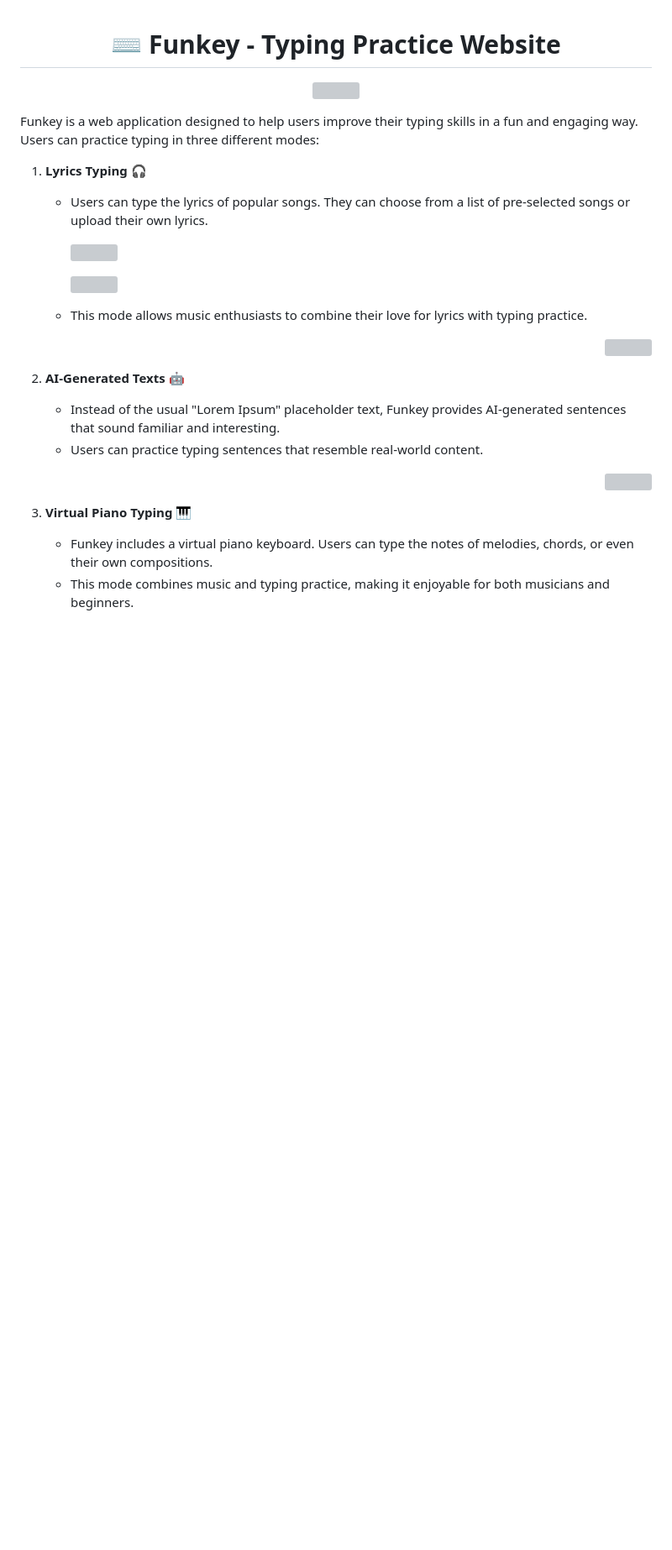
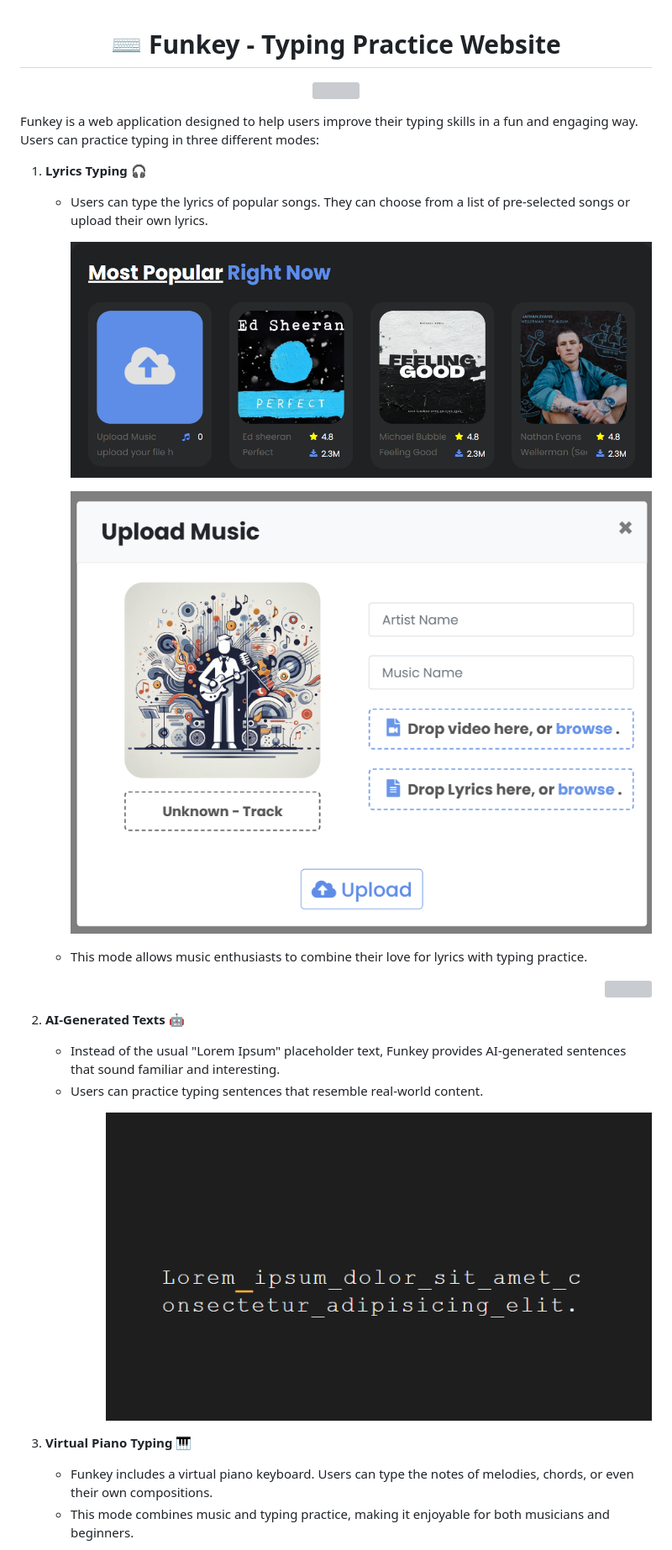
Before and after one commit to BinyamMamo/funkey, a Markdown page: README.md, the part around one of its changes. Shown at 84% size. GitHub-like rendering; blank space fills up the shorter version; grey boxes are pictures that could not be loaded.

Commit message:
fix(docs): update image paths in README.md
Update all image paths in README.md to use the 'public' directory, to align with the modified file structure.

```diff
--- a/README.md
+++ b/README.md
@@ -9,9 +9,9 @@ Funkey is a web application designed to help users improve their typing skills i
 1. **Lyrics Typing 🎧**
    - Users can type the lyrics of popular songs. They can choose from a list of pre-selected songs or upload their own lyrics.
 
-	 ![](/assets/images/most_popular.png)
+	 ![](/public/assets/images/most_popular.png)
 
-	 ![](/assets/images/upload_custom_songs.png)
+	 ![](/public/assets/images/upload_custom_songs.png)
 
    - This mode allows music enthusiasts to combine their love for lyrics with typing practice.
 
@@ -25,7 +25,7 @@ Funkey is a web application designed to help users improve their typing skills i
    - Instead of the usual "Lorem Ipsum" placeholder text, Funkey provides AI-generated sentences that sound familiar and interesting.
    - Users can practice typing sentences that resemble real-world content.
 	<p align="right">
-	<img src="assets/images/practice.png" width="90%">
+	<img src="public/assets/images/practice.png" width="90%">
 	</p>
 
 3. **Virtual Piano Typing 🎹**
```
Also changed, not shown: other parts of README.md (+3 -3 lines).
